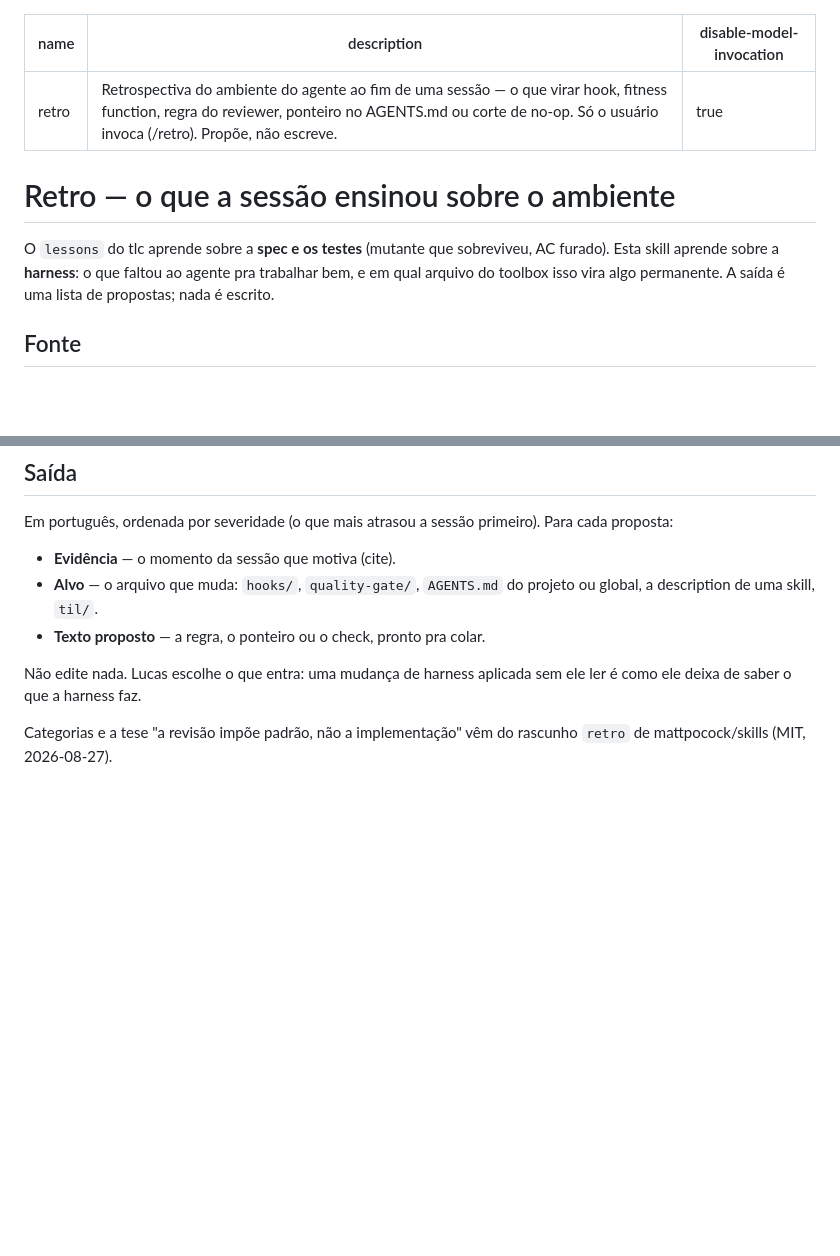
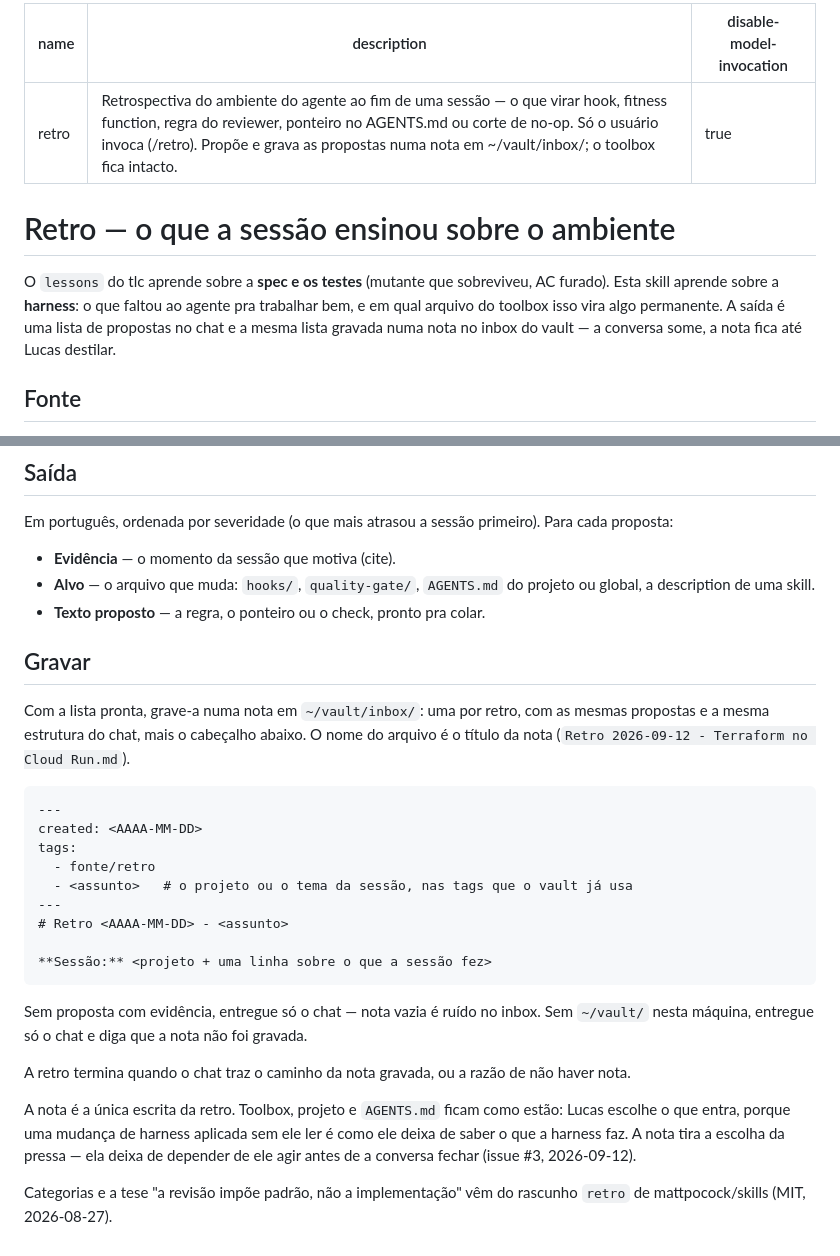
Before and after one commit to Lukiita/toolbox, a Markdown page: skills/retro/SKILL.md, 2 parts joined by grey strips. GitHub-like rendering; blank space fills up the shorter version.

Commit message:
feat(retro): write the proposals to the vault inbox, keep the toolbox untouched
The retro analysed the session, listed proposals in the chat and stopped -
and a proposal that is not a commit by the end of the conversation evaporates.
The same defect pr-review-triage exists to kill, inside the toolbox itself.

The skill now writes one note per retro to `~/vault/inbox/` with the same
Evidência / Alvo / Texto proposto structure, tagged `fonte/retro` plus the
subject, named by its natural title (the vault's rule; the issue's kebab-case
example was adapted). Writing to the inbox is not applying: the note is the
retro's only write, and Lucas still chooses what enters the toolbox - the
choice just stops depending on him acting before the conversation closes.
`lessons.json` stays the agent's channel, the inbox the human's.

The orphan `til/` target leaves the Alvo list: the global AGENTS.md sends
concept notes to the inbox now. The `til/` folder itself still exists in the
repo, and README/install.sh still describe it - a separate decision.

Both skill surfaces (~/.claude/skills, ~/.agents/skills) are symlinks to
toolbox/skills, so one edit covers both.

Closes #3

Co-Authored-By: Claude Fable 5.1 <noreply@anthropic.com>
Claude-Session: https://claude.ai/code/session_01TrGpcST8ux7ehXnd7kmMqf

````diff
--- a/skills/retro/SKILL.md
+++ b/skills/retro/SKILL.md
@@ -1,12 +1,12 @@
 ---
 name: retro
-description: Retrospectiva do ambiente do agente ao fim de uma sessão — o que virar hook, fitness function, regra do reviewer, ponteiro no AGENTS.md ou corte de no-op. Só o usuário invoca (/retro). Propõe, não escreve.
+description: Retrospectiva do ambiente do agente ao fim de uma sessão — o que virar hook, fitness function, regra do reviewer, ponteiro no AGENTS.md ou corte de no-op. Só o usuário invoca (/retro). Propõe e grava as propostas numa nota em ~/vault/inbox/; o toolbox fica intacto.
 disable-model-invocation: true
 ---
 
 # Retro — o que a sessão ensinou sobre o ambiente
 
-O `lessons` do tlc aprende sobre a **spec e os testes** (mutante que sobreviveu, AC furado). Esta skill aprende sobre a **harness**: o que faltou ao agente pra trabalhar bem, e em qual arquivo do toolbox isso vira algo permanente. A saída é uma lista de propostas; nada é escrito.
+O `lessons` do tlc aprende sobre a **spec e os testes** (mutante que sobreviveu, AC furado). Esta skill aprende sobre a **harness**: o que faltou ao agente pra trabalhar bem, e em qual arquivo do toolbox isso vira algo permanente. A saída é uma lista de propostas no chat e a mesma lista gravada numa nota no inbox do vault — a conversa some, a nota fica até Lucas destilar.
 
 ## Fonte
 
@@ -29,9 +29,29 @@ Passe todas; relate só as que têm **evidência** (um momento concreto da sess
 Em português, ordenada por severidade (o que mais atrasou a sessão primeiro). Para cada proposta:
 
 - **Evidência** — o momento da sessão que motiva (cite).
-- **Alvo** — o arquivo que muda: `hooks/`, `quality-gate/`, `AGENTS.md` do projeto ou global, a description de uma skill, `til/`.
+- **Alvo** — o arquivo que muda: `hooks/`, `quality-gate/`, `AGENTS.md` do projeto ou global, a description de uma skill.
 - **Texto proposto** — a regra, o ponteiro ou o check, pronto pra colar.
 
-Não edite nada. Lucas escolhe o que entra: uma mudança de harness aplicada sem ele ler é como ele deixa de saber o que a harness faz.
+## Gravar
+
+Com a lista pronta, grave-a numa nota em `~/vault/inbox/`: uma por retro, com as mesmas propostas e a mesma estrutura do chat, mais o cabeçalho abaixo. O nome do arquivo é o título da nota (`Retro 2026-09-12 - Terraform no Cloud Run.md`).
+
+```markdown
+---
+created: <AAAA-MM-DD>
+tags:
+  - fonte/retro
+  - <assunto>   # o projeto ou o tema da sessão, nas tags que o vault já usa
+---
+# Retro <AAAA-MM-DD> - <assunto>
+
+**Sessão:** <projeto + uma linha sobre o que a sessão fez>
+```
+
+Sem proposta com evidência, entregue só o chat — nota vazia é ruído no inbox. Sem `~/vault/` nesta máquina, entregue só o chat e diga que a nota não foi gravada.
+
+A retro termina quando o chat traz o caminho da nota gravada, ou a razão de não haver nota.
+
+A nota é a única escrita da retro. Toolbox, projeto e `AGENTS.md` ficam como estão: Lucas escolhe o que entra, porque uma mudança de harness aplicada sem ele ler é como ele deixa de saber o que a harness faz. A nota tira a escolha da pressa — ela deixa de depender de ele agir antes de a conversa fechar (issue #3, 2026-09-12).
 
 Categorias e a tese "a revisão impõe padrão, não a implementação" vêm do rascunho `retro` de mattpocock/skills (MIT, 2026-08-27).
````
Also changed, not shown: 1 other file.
